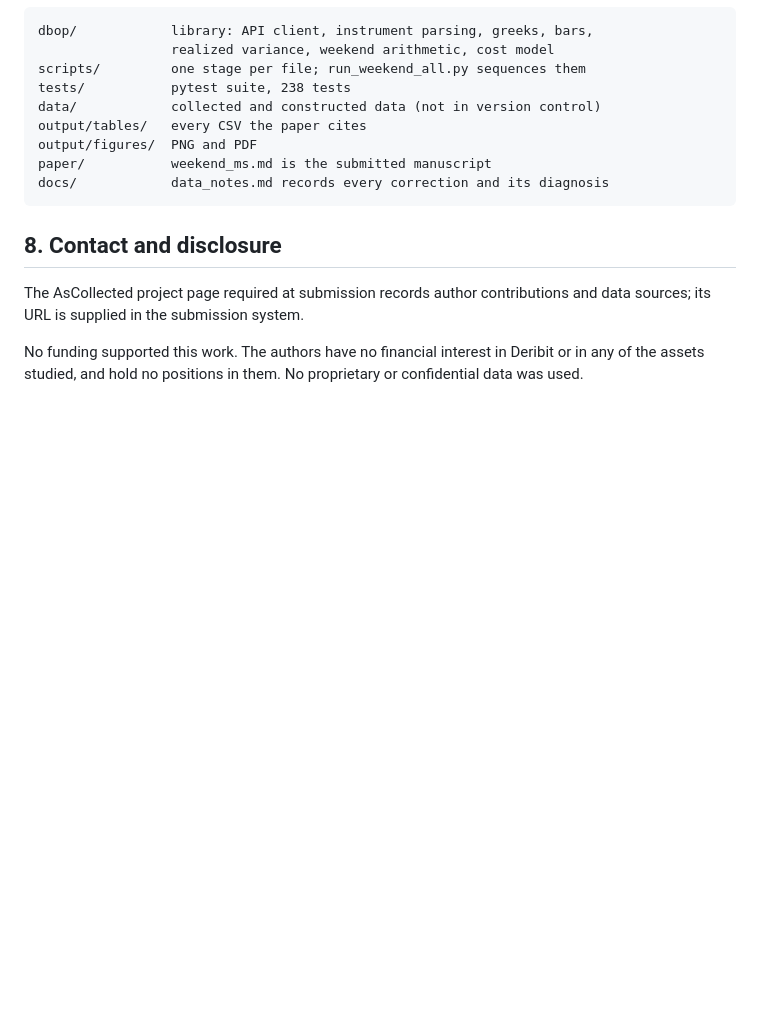
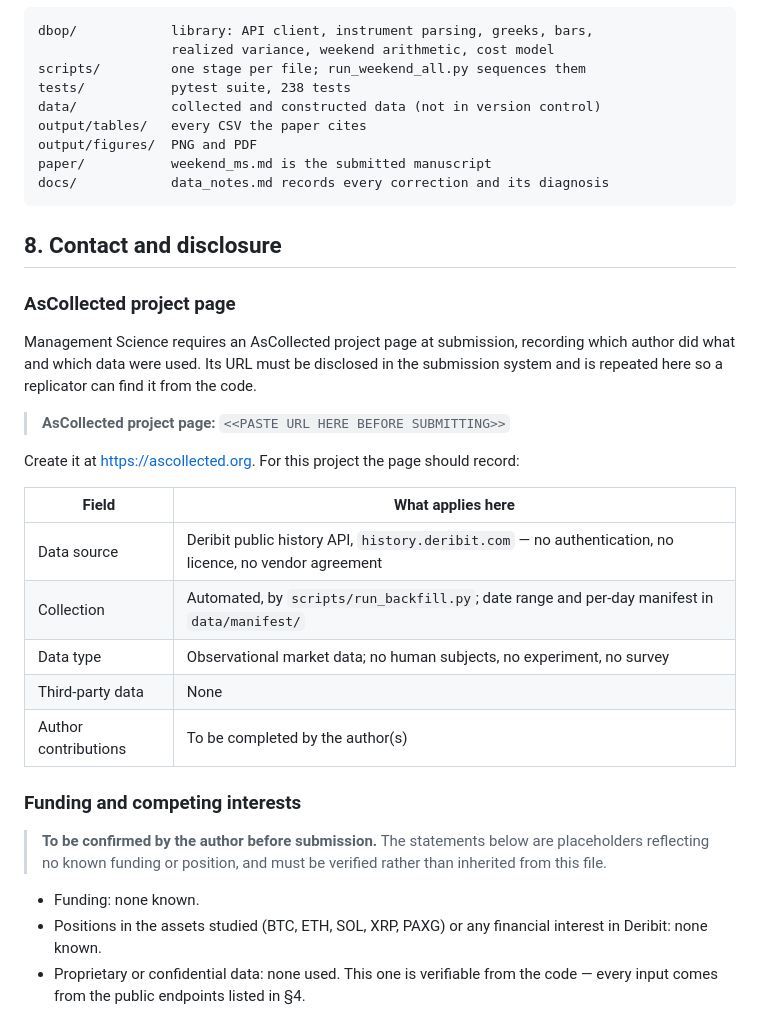
Before and after one commit to aviral9876/calendar-time-pricing, a Markdown page: REPLICATION.md, the part around the change. Rendered like a GitHub page; blank space fills up the shorter version.

Commit message:
Prepare the AsCollected slot and flag unverified disclosures
Management Science requires an AsCollected project page URL at
submission. The slot is now explicit rather than described in prose, with
a table of what the page should record for this project, so it cannot be
submitted blank by accident.

Also marks the funding and competing-interest statements as author-verified
rather than asserted. The no-proprietary-data claim is left standing
because it is checkable from the code.

```diff
--- a/REPLICATION.md
+++ b/REPLICATION.md
@@ -198,9 +198,32 @@ docs/            data_notes.md records every correction and its diagnosis
 
 ## 8. Contact and disclosure
 
-The AsCollected project page required at submission records author contributions
-and data sources; its URL is supplied in the submission system.
+### AsCollected project page
 
-No funding supported this work. The authors have no financial interest in
-Deribit or in any of the assets studied, and hold no positions in them. No
-proprietary or confidential data was used.
+Management Science requires an AsCollected project page at submission, recording
+which author did what and which data were used. Its URL must be disclosed in the
+submission system and is repeated here so a replicator can find it from the code.
+
+> **AsCollected project page:** `<<PASTE URL HERE BEFORE SUBMITTING>>`
+
+Create it at <https://ascollected.org>. For this project the page should record:
+
+| Field | What applies here |
+|---|---|
+| Data source | Deribit public history API, `history.deribit.com` — no authentication, no licence, no vendor agreement |
+| Collection | Automated, by `scripts/run_backfill.py`; date range and per-day manifest in `data/manifest/` |
+| Data type | Observational market data; no human subjects, no experiment, no survey |
+| Third-party data | None |
+| Author contributions | To be completed by the author(s) |
+
+### Funding and competing interests
+
+> **To be confirmed by the author before submission.** The statements below are
+> placeholders reflecting no known funding or position, and must be verified
+> rather than inherited from this file.
+
+- Funding: none known.
+- Positions in the assets studied (BTC, ETH, SOL, XRP, PAXG) or any financial
+  interest in Deribit: none known.
+- Proprietary or confidential data: none used. This one is verifiable from the
+  code — every input comes from the public endpoints listed in §4.
```
